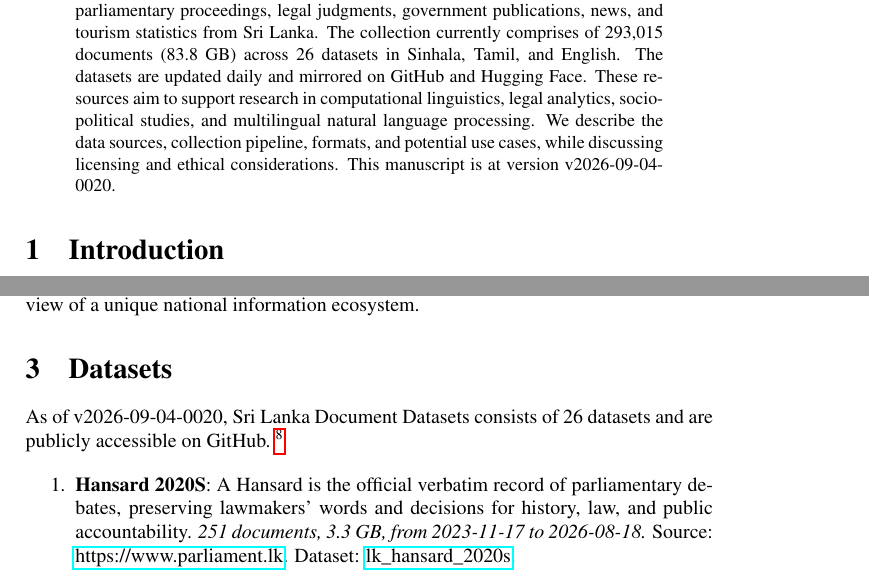
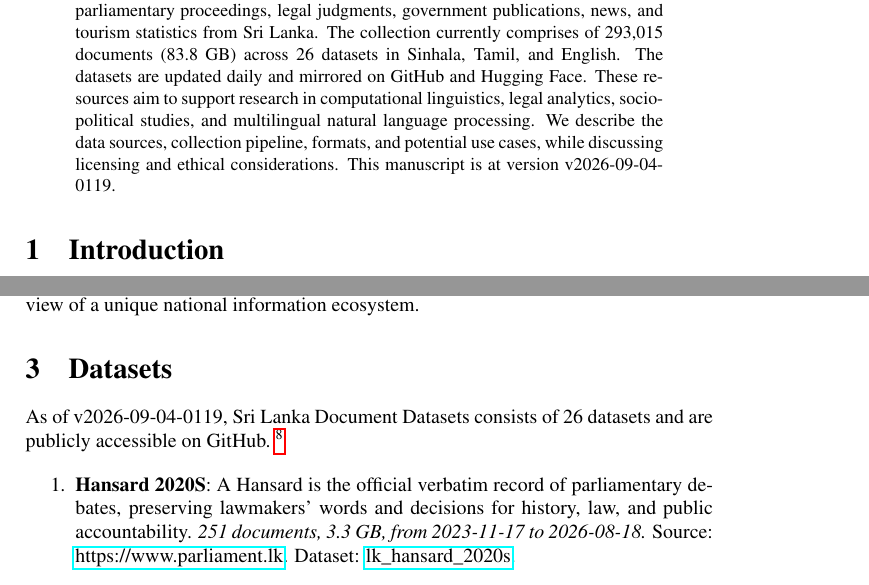
Before and after one commit to nuuuwan/lk_datasets, a LaTeX paper (latex/lk_datasets.tex): two parts of pages 1 and 2 of 7, joined at a grey line, cut so that both start at the same text. Compiled offline with pdfLaTeX; a LaTeX package or settings file that is missing is left out.

Commit message:
🤖 [build.yml] 2026-09-03-1949

```diff
--- a/latex/lk_datasets.tex
+++ b/latex/lk_datasets.tex
@@ -16,7 +16,7 @@
 \normalsize%
 \maketitle%
 \begin{abstract}%
-We present a collection of open, machine-readable document datasets covering parliamentary proceedings, legal judgments, government publications, news, and tourism statistics from Sri Lanka. The collection currently comprises of  293,015  documents (83.8 GB) across 26  datasets in Sinhala, Tamil, and English. The datasets are updated daily and mirrored on GitHub and Hugging Face. These resources aim to support research in computational linguistics, legal analytics, socio-political studies, and multilingual natural language processing. We describe the data sources, collection pipeline, formats, and potential use cases, while discussing licensing and ethical considerations. This manuscript is at version v2026-09-04-0020.%
+We present a collection of open, machine-readable document datasets covering parliamentary proceedings, legal judgments, government publications, news, and tourism statistics from Sri Lanka. The collection currently comprises of  293,015  documents (83.8 GB) across 26  datasets in Sinhala, Tamil, and English. The datasets are updated daily and mirrored on GitHub and Hugging Face. These resources aim to support research in computational linguistics, legal analytics, socio-political studies, and multilingual natural language processing. We describe the data sources, collection pipeline, formats, and potential use cases, while discussing licensing and ethical considerations. This manuscript is at version v2026-09-04-0119.%
 
 %
 \end{abstract}%
@@ -86,7 +86,7 @@ The Sri Lanka Document Datasets aim to fill this gap by aggregating diverse sour
 %
 \section{Datasets}%
 \label{sec:Datasets}%
-As of v2026-09-04-0020, Sri Lanka Document Datasets
+As of v2026-09-04-0119, Sri Lanka Document Datasets
   consists of 26 datasets
  and are publicly accessible on GitHub.%
 ~%
```
Also changed, not shown: README.md, latex/lk_datasets.pdf.
